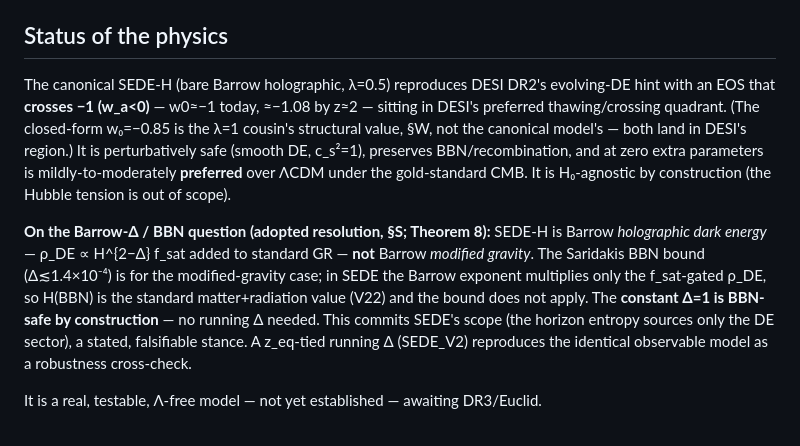
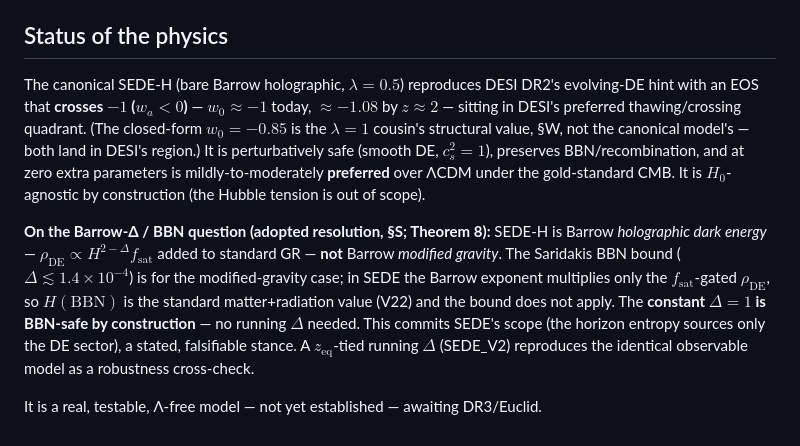
Before and after one commit to spsingularity/SEDE-release, a Markdown page: README.md, the part around one of its changes. GitHub-like rendering.

```diff
--- a/README.md
+++ b/README.md
@@ -211,21 +215,21 @@ python experiments/run_plik_check.py          # full Planck plik_lite robustness
 - `data/` (downloaded datasets) and `cache/` (regenerable tables) are gitignored.
 
 ## Status of the physics
-The canonical SEDE-H (bare Barrow holographic, λ=0.5) reproduces DESI DR2's evolving-DE hint
-with an EOS that **crosses −1 (w_a<0)** — w0≈−1 today, ≈−1.08 by z≈2 — sitting in DESI's
-preferred thawing/crossing quadrant. (The closed-form w₀=−0.85 is the λ=1 cousin's structural
+The canonical SEDE-H (bare Barrow holographic, $\lambda=0.5$) reproduces DESI DR2's evolving-DE hint
+with an EOS that **crosses $-1$ ($w_a<0$)** — $w_0\approx-1$ today, $\approx-1.08$ by $z\approx2$ — sitting in DESI's
+preferred thawing/crossing quadrant. (The closed-form $w_0=-0.85$ is the $\lambda=1$ cousin's structural
 value, §W, not the canonical model's — both land in DESI's region.) It is perturbatively safe
-(smooth DE, c_s²=1), preserves BBN/recombination, and at zero extra parameters is
-mildly-to-moderately **preferred** over ΛCDM under the gold-standard CMB. It is H₀-agnostic by
+(smooth DE, $c_s^2=1$), preserves BBN/recombination, and at zero extra parameters is
+mildly-to-moderately **preferred** over ΛCDM under the gold-standard CMB. It is $H_0$-agnostic by
 construction (the Hubble tension is out of scope).
 
 **On the Barrow-Δ / BBN question (adopted resolution, §S; Theorem 8):** SEDE-H is Barrow
-*holographic dark energy* — ρ_DE ∝ H^{2−Δ} f_sat added to standard GR — **not** Barrow
-*modified gravity*. The Saridakis BBN bound (Δ≲1.4×10⁻⁴) is for the modified-gravity case;
-in SEDE the Barrow exponent multiplies only the f_sat-gated ρ_DE, so H(BBN) is the standard
-matter+radiation value (V22) and the bound does not apply. The **constant Δ=1 is BBN-safe by
-construction** — no running Δ needed. This commits SEDE's scope (the horizon entropy sources
-only the DE sector), a stated, falsifiable stance. A z_eq-tied running Δ (SEDE_V2) reproduces
+*holographic dark energy* — $\rho_{\mathrm{DE}} \propto H^{2-\Delta} f_{\mathrm{sat}}$ added to standard GR — **not** Barrow
+*modified gravity*. The Saridakis BBN bound ($\Delta\lesssim1.4\times10^{-4}$) is for the modified-gravity case;
+in SEDE the Barrow exponent multiplies only the $f_{\mathrm{sat}}$-gated $\rho_{\mathrm{DE}}$, so $H(\mathrm{BBN})$ is the standard
+matter+radiation value (V22) and the bound does not apply. The **constant $\Delta=1$ is BBN-safe by
+construction** — no running $\Delta$ needed. This commits SEDE's scope (the horizon entropy sources
+only the DE sector), a stated, falsifiable stance. A $z_{\mathrm{eq}}$-tied running $\Delta$ (SEDE_V2) reproduces
 the identical observable model as a robustness cross-check.
 
 It is a real, testable, Λ-free model — not yet established — awaiting DR3/Euclid.
```
Also changed, not shown: other parts of README.md (+44 -40 lines).
